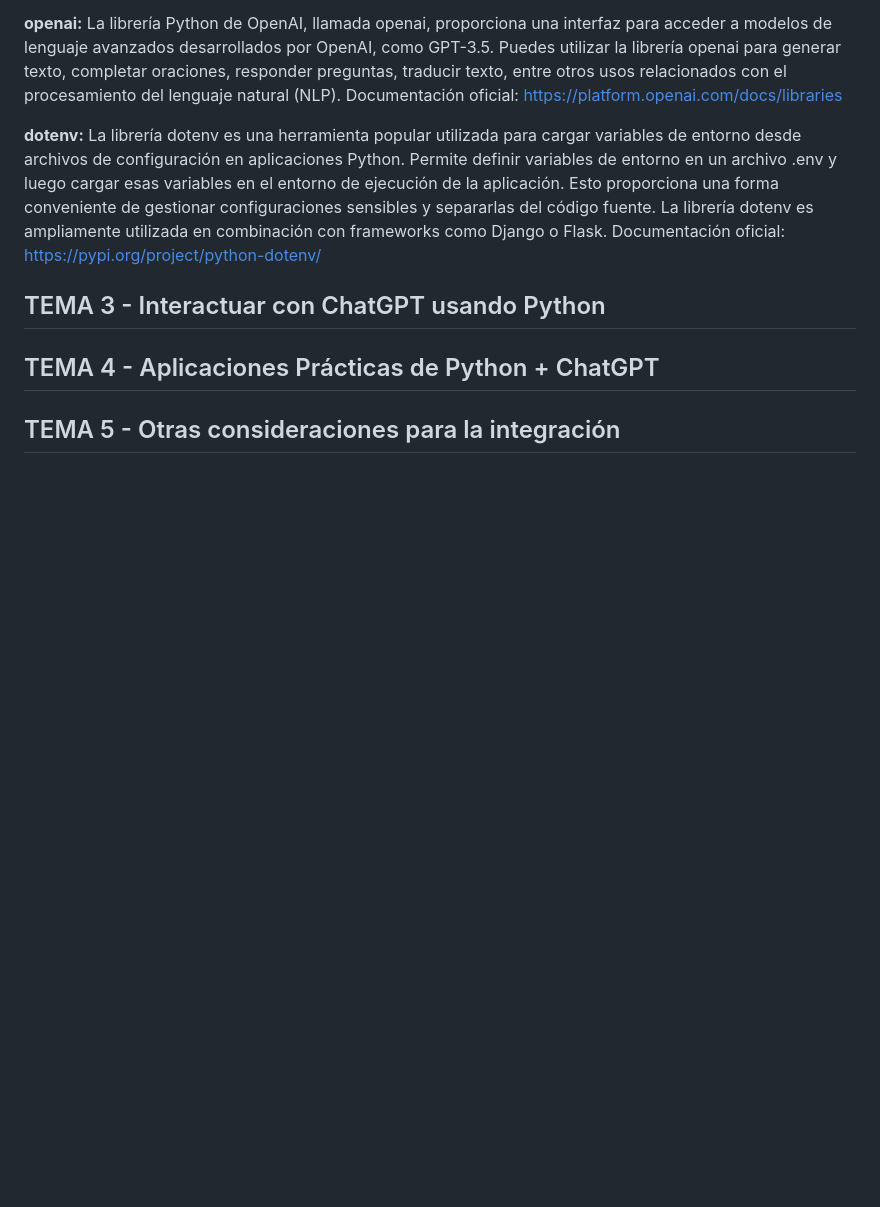
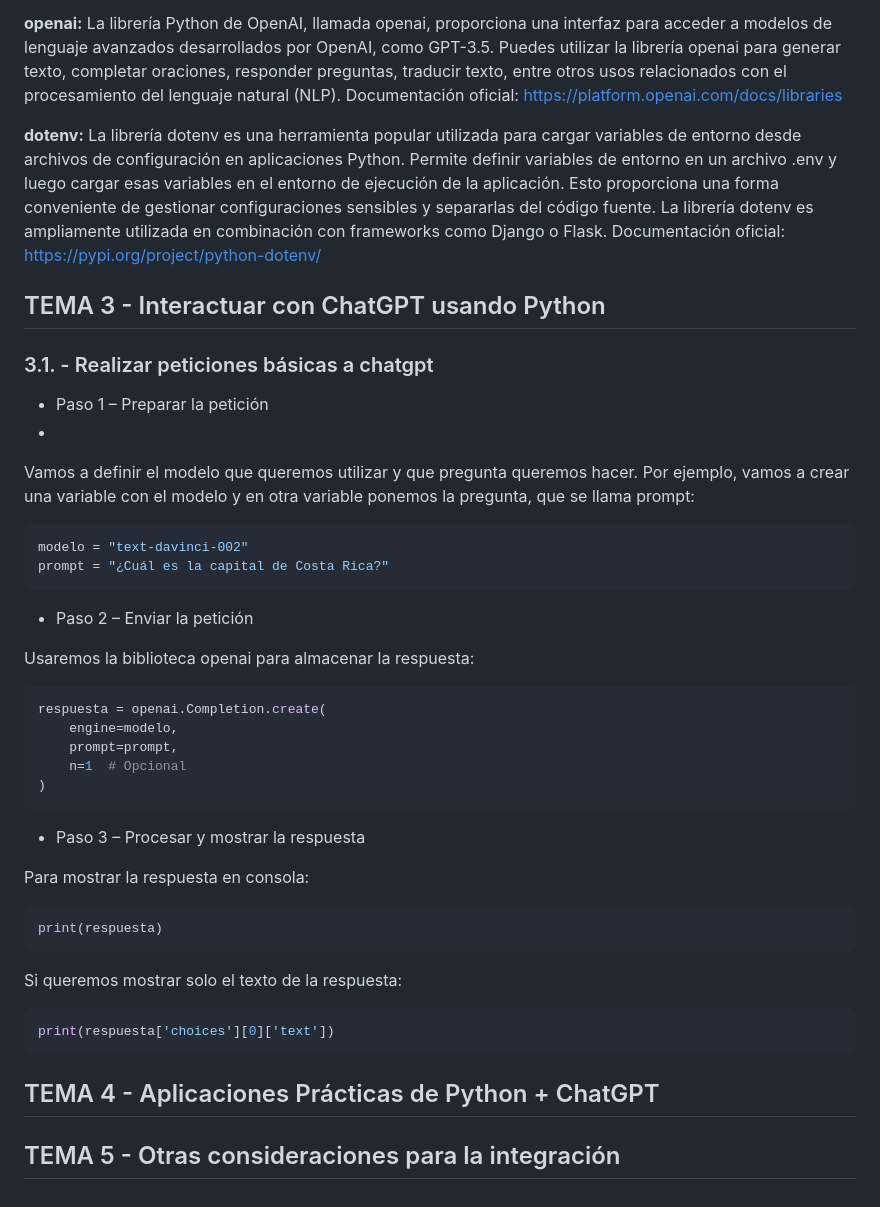
Before and after one commit to manuelver/curso-python, a Markdown page: python-chatgpt/README.md, the part around the change. GitHub-like rendering; blank space fills up the shorter version.

Commit message:
Add python-chatgpt
Signed-off-by: Manuel Vergara <manuel@vergaracarmona.es>

````diff
--- a/python-chatgpt/README.md
+++ b/python-chatgpt/README.md
@@ -120,6 +120,39 @@ python3 code/miPrograma.py | jq '.data[].id'
 **dotenv:** La librería dotenv es una herramienta popular utilizada para cargar variables de entorno desde archivos de configuración en aplicaciones Python. Permite definir variables de entorno en un archivo .env y luego cargar esas variables en el entorno de ejecución de la aplicación. Esto proporciona una forma conveniente de gestionar configuraciones sensibles y separarlas del código fuente. La librería dotenv es ampliamente utilizada en combinación con frameworks como Django o Flask. Documentación oficial: https://pypi.org/project/python-dotenv/
 
 ## TEMA 3 - Interactuar con ChatGPT usando Python
+### 3.1. - Realizar peticiones básicas a chatgpt
+
+- Paso 1 – Preparar la petición
+-
+Vamos a definir el modelo que queremos utilizar y que pregunta queremos hacer. Por ejemplo, vamos a crear una variable con el modelo y en otra variable ponemos la pregunta, que se llama prompt:
+```python
+modelo = "text-davinci-002"
+prompt = "¿Cuál es la capital de Costa Rica?"
+```
+
+- Paso 2 – Enviar la petición
+
+Usaremos la biblioteca openai para almacenar la respuesta:
+```python
+respuesta = openai.Completion.create(
+    engine=modelo,
+    prompt=prompt,
+    n=1  # Opcional
+)
+```
+
+- Paso 3 – Procesar y mostrar la respuesta
+
+Para mostrar la respuesta en consola:
+```python
+print(respuesta)
+```
+Si queremos mostrar solo el texto de la respuesta:
+```python
+print(respuesta['choices'][0]['text'])
+```
+
+
 
 
 
````
